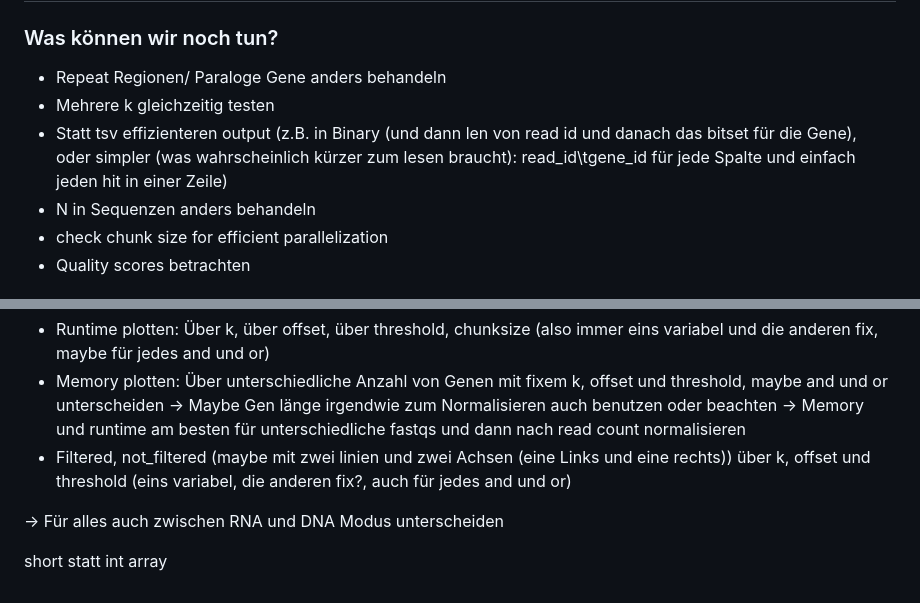
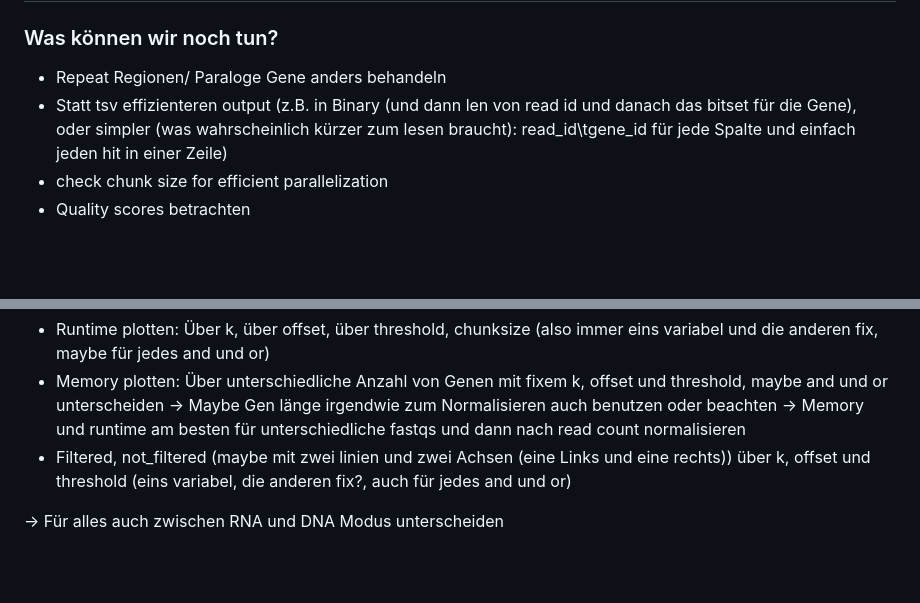
Before and after one commit to benediktleitz/GoBI-Blockteil, a Markdown page: notes.md, 2 parts joined by grey strips. Rendered like a GitHub page; blank space fills up the shorter version.

Commit message:
Some updates to workplan

```diff
--- a/notes.md
+++ b/notes.md
@@ -189,9 +189,7 @@ read directions, what is fw, where do i have to use reverse complement?
 
 ### Was können wir noch tun?
 - Repeat Regionen/ Paraloge Gene anders behandeln
-- Mehrere k gleichzeitig testen
 - Statt tsv effizienteren output (z.B. in Binary (und dann len von read id und danach das bitset für die Gene), oder simpler (was wahrscheinlich kürzer zum lesen braucht): read_id\tgene_id für jede Spalte und einfach jeden hit in einer Zeile)
-- N in Sequenzen anders behandeln
 - check chunk size for efficient parallelization
 - Quality scores betrachten
 
@@ -202,5 +200,3 @@ read directions, what is fw, where do i have to use reverse complement?
 - Filtered, not_filtered (maybe mit zwei linien und zwei Achsen (eine Links und eine rechts)) über k, offset und threshold (eins variabel, die anderen fix?, auch für jedes and und or)
 
 -> Für alles auch zwischen RNA und DNA Modus unterscheiden
-
-short statt int array
```
